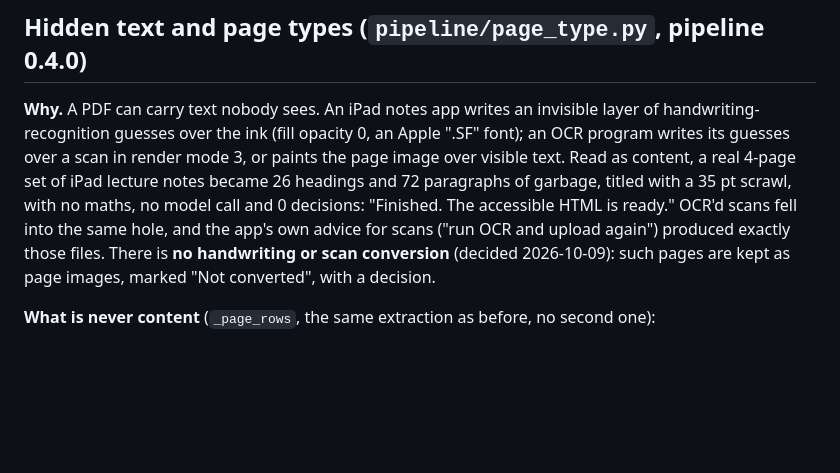
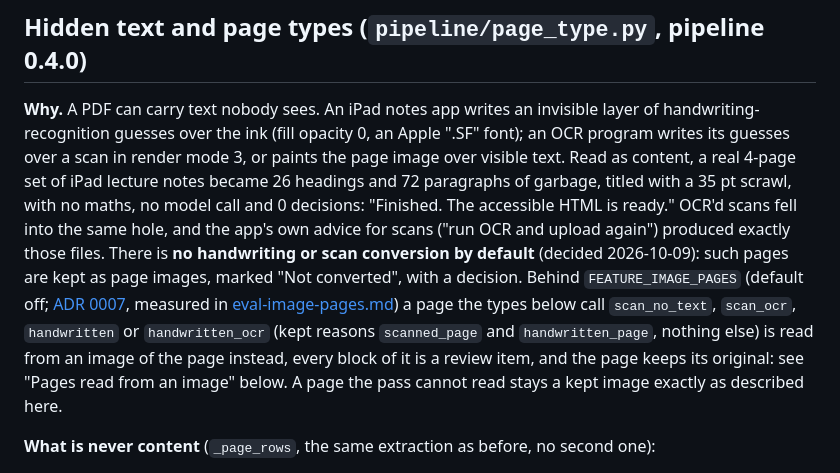
Before and after one commit to harishm17/readablestem, a Markdown page: docs/layout.md, the part around one of its changes. Drawn GitHub-style; blank space fills up the shorter version.

```diff
--- a/docs/layout.md
+++ b/docs/layout.md
@@ -989,8 +989,14 @@ over visible text. Read as content, a real 4-page set of iPad lecture notes beca
 headings and 72 paragraphs of garbage, titled with a 35 pt scrawl, with no maths, no
 model call and 0 decisions: "Finished. The accessible HTML is ready." OCR'd scans fell
 into the same hole, and the app's own advice for scans ("run OCR and upload again")
-produced exactly those files. There is **no handwriting or scan conversion** (decided
-2026-10-09): such pages are kept as page images, marked "Not converted", with a decision.
+produced exactly those files. There is **no handwriting or scan conversion by default**
+(decided 2026-10-09): such pages are kept as page images, marked "Not converted", with a
+decision. Behind `FEATURE_IMAGE_PAGES` (default off; [ADR 0007](decisions/0007-image-pages.md),
+measured in [eval-image-pages.md](eval-image-pages.md)) a page the types below call
+`scan_no_text`, `scan_ocr`, `handwritten` or `handwritten_ocr` (kept reasons `scanned_page` and
+`handwritten_page`, nothing else) is read from an image of the page instead, every block of it
+is a review item, and the page keeps its original: see "Pages read from an image" below. A page
+the pass cannot read stays a kept image exactly as described here.
 
 **What is never content** (`_page_rows`, the same extraction as before, no second one):
 
```
Also changed, not shown: other parts of docs/layout.md (+34 -0 lines), CHANGELOG.md (+17 -0 lines).
